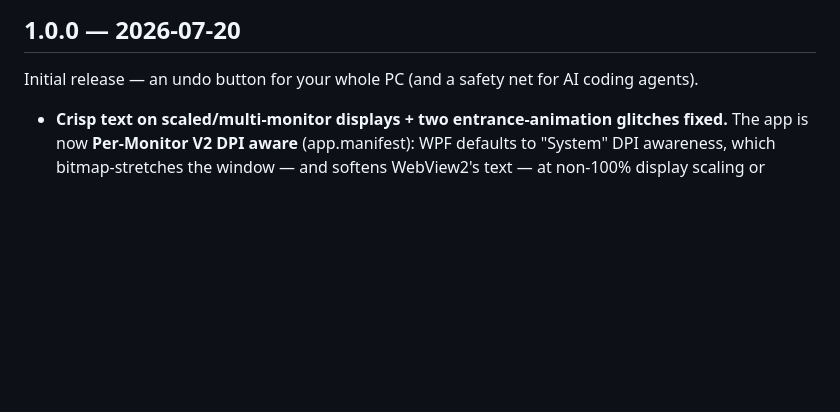
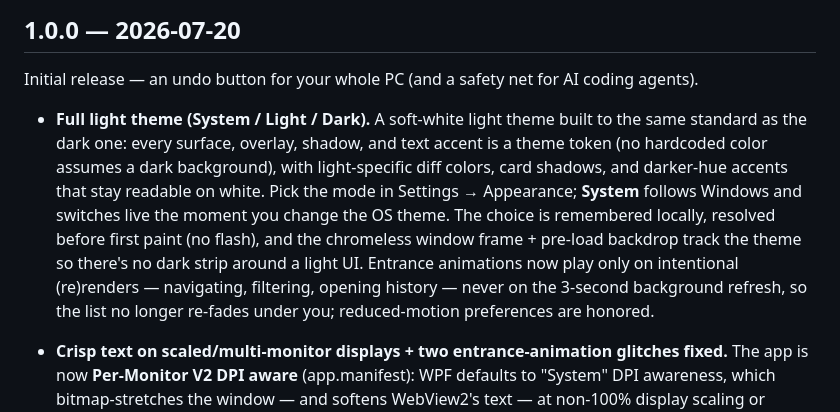
Before and after one commit to pwnapplehat/StepWind, a Markdown page: CHANGELOG.md, the part around the change. GitHub-like rendering; blank space fills up the shorter version.

```diff
--- a/CHANGELOG.md
+++ b/CHANGELOG.md
@@ -6,6 +6,16 @@ All notable changes to StepWind are documented here.
 
 Initial release — an undo button for your whole PC (and a safety net for AI coding agents).
 
+- **Full light theme (System / Light / Dark).** A soft-white light theme built to the same
+  standard as the dark one: every surface, overlay, shadow, and text accent is a theme token
+  (no hardcoded color assumes a dark background), with light-specific diff colors, card
+  shadows, and darker-hue accents that stay readable on white. Pick the mode in Settings →
+  Appearance; **System** follows Windows and switches live the moment you change the OS
+  theme. The choice is remembered locally, resolved before first paint (no flash), and the
+  chromeless window frame + pre-load backdrop track the theme so there's no dark strip around
+  a light UI. Entrance animations now play only on intentional (re)renders — navigating,
+  filtering, opening history — never on the 3-second background refresh, so the list no
+  longer re-fades under you; reduced-motion preferences are honored.
 - **Crisp text on scaled/multi-monitor displays + two entrance-animation glitches fixed.**
   The app is now **Per-Monitor V2 DPI aware** (app.manifest): WPF defaults to "System" DPI
   awareness, which bitmap-stretches the window — and softens WebView2's text — at non-100%
```
Also changed, not shown: README.md (+13 -4 lines), docs/screenshots/ai.png, docs/screenshots/app-light.png (added), docs/screenshots/app.png, docs/screenshots/files.png, docs/screenshots/folders.png, docs/screenshots/settings.png, 5 other files.
